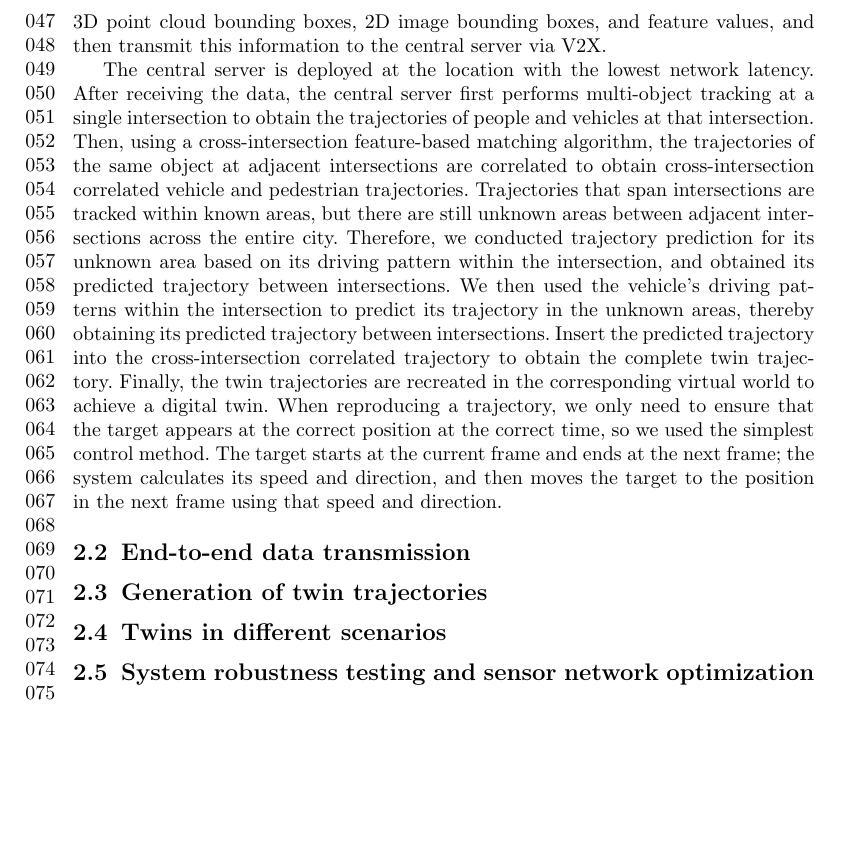
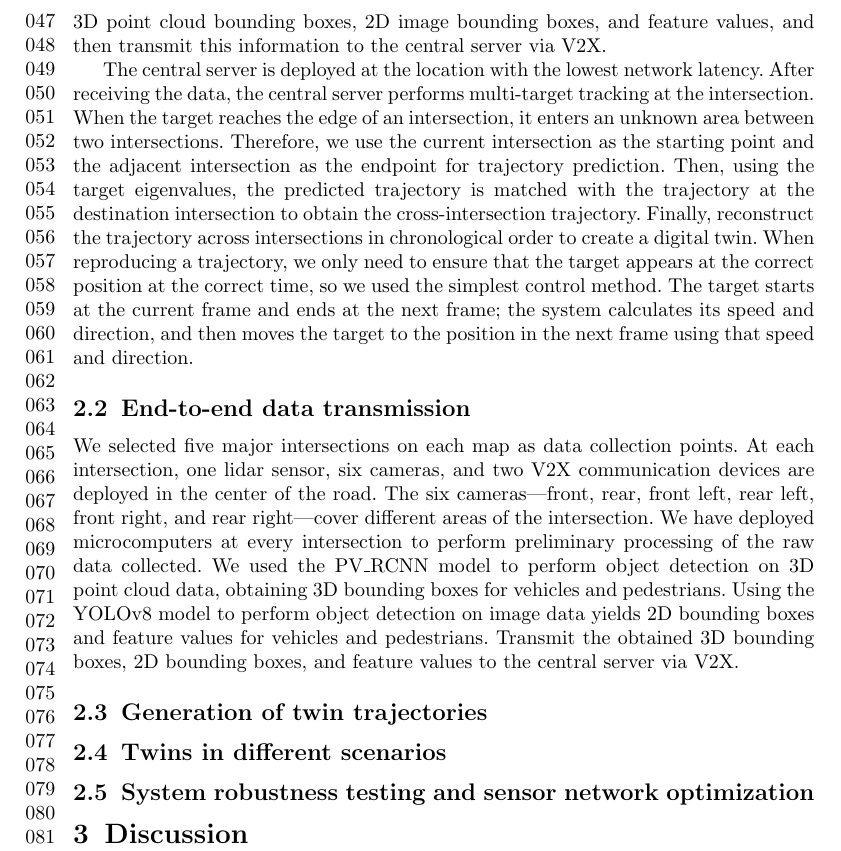
Before and after one commit to OpenHUTB/traffic_twin, a LaTeX paper (waypoint_control/twin_paper/main.tex): part of page 2 of 2, cut so that both start at the same text, the shorter picture padded with empty space. Compiled offline with pdfLaTeX.

```diff
--- a/waypoint_control/twin_paper/main.tex
+++ b/waypoint_control/twin_paper/main.tex
@@ -160,23 +160,27 @@
 We perform object detection and feature extraction on the raw data to obtain 3D point cloud bounding boxes, 2D image bounding boxes, and feature values, and then transmit this information to the central server via V2X.
 
 The central server is deployed at the location with the lowest network latency.
-After receiving the data, the central server first performs multi-object tracking at a single intersection to obtain the trajectories of people and vehicles at that intersection.
-Then, using a cross-intersection feature-based matching algorithm, the trajectories of the same object at adjacent intersections are correlated to obtain cross-intersection correlated vehicle and pedestrian trajectories.
-Trajectories that span intersections are tracked within known areas, but there are still unknown areas between adjacent intersections across the entire city.
-Therefore, we conducted trajectory prediction for its unknown area based on its driving pattern within the intersection, and obtained its predicted trajectory between intersections.
-We then used the vehicle’s driving patterns within the intersection to predict its trajectory in the unknown areas, thereby obtaining its predicted trajectory between intersections.
-Insert the predicted trajectory into the cross-intersection correlated trajectory to obtain the complete twin trajectory.
-Finally, the twin trajectories are recreated in the corresponding virtual world to achieve a digital twin.
+After receiving the data, the central server performs multi-target tracking at the intersection.
+When the target reaches the edge of an intersection, it enters an unknown area between two intersections.
+Therefore, we use the current intersection as the starting point and the adjacent intersection as the endpoint for trajectory prediction.
+Then, using the target eigenvalues, the predicted trajectory is matched with the trajectory at the destination intersection to obtain the cross-intersection trajectory.
+Finally, reconstruct the trajectory across intersections in chronological order to create a digital twin.
 When reproducing a trajectory, we only need to ensure that the target appears at the correct position at the correct time, so we used the simplest control method.
 The target starts at the current frame and ends at the next frame; the system calculates its speed and direction, and then moves the target to the position in the next frame using that speed and direction.
 
-% fig 系统整体构架图
 
 
 \subsection{End-to-end data transmission}
 % 介绍我们系统的数据是怎样端到端传输的，收集端与服务端的布局是怎样的，如何计算延迟，详细说明”在线“属性
 % 本论文的特色，创新点
 
+We selected five major intersections on each map as data collection points.
+At each intersection, one lidar sensor, six cameras, and two V2X communication devices are deployed in the center of the road.
+The six cameras—front, rear, front left, rear left, front right, and rear right—cover different areas of the intersection.
+We have deployed microcomputers at every intersection to perform preliminary processing of the raw data collected.
+We used the PV\_RCNN model to perform object detection on 3D point cloud data, obtaining 3D bounding boxes for vehicles and pedestrians.
+Using the YOLOv8 model to perform object detection on image data yields 2D bounding boxes and feature values for vehicles and pedestrians.
+Transmit the obtained 3D bounding boxes, 2D bounding boxes, and feature values to the central server via V2X.
 
 \subsection{Generation of twin trajectories}
 % 介绍我们系统是如何生成孪生轨迹的，轨迹的生成方法
```
